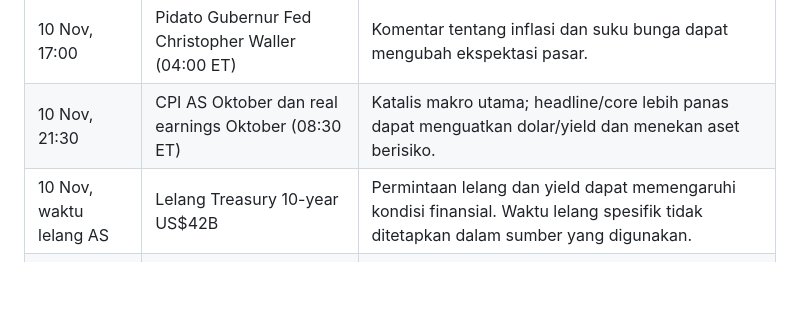
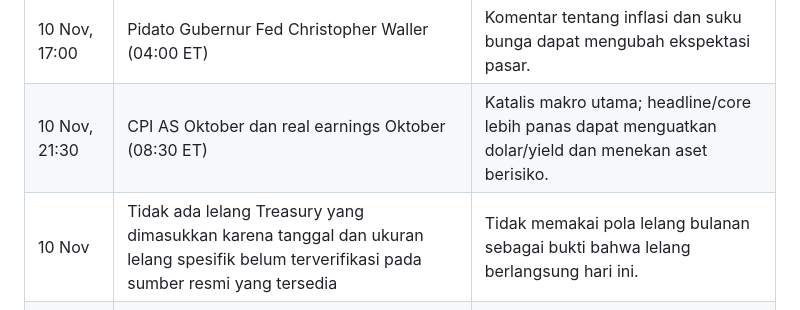
Before and after one commit to stevenchristiian/Chatgptdailymarket, a Markdown page: crypto-recaps/2026-11-10.md, the part around the change. Rendered like a GitHub page; blank space fills up the shorter version.

Commit message:
Correct unverified Treasury auction item in 2026-11-10 recap

```diff
--- a/crypto-recaps/2026-11-10.md
+++ b/crypto-recaps/2026-11-10.md
@@ -312,7 +312,7 @@ Semua waktu dalam WITA (UTC+8). AS sudah kembali ke Eastern Standard Time pada N
 |---|---|---|
 | 10 Nov, 17:00 | Pidato Gubernur Fed Christopher Waller (04:00 ET) | Komentar tentang inflasi dan suku bunga dapat mengubah ekspektasi pasar. |
 | 10 Nov, 21:30 | CPI AS Oktober dan real earnings Oktober (08:30 ET) | Katalis makro utama; headline/core lebih panas dapat menguatkan dolar/yield dan menekan aset berisiko. |
-| 10 Nov, waktu lelang AS | Lelang Treasury 10-year US$42B | Permintaan lelang dan yield dapat memengaruhi kondisi finansial. Waktu lelang spesifik tidak ditetapkan dalam sumber yang digunakan. |
+| 10 Nov | Tidak ada lelang Treasury yang dimasukkan karena tanggal dan ukuran lelang spesifik belum terverifikasi pada sumber resmi yang tersedia | Tidak memakai pola lelang bulanan sebagai bukti bahwa lelang berlangsung hari ini. |
 | 11 Nov, 04:30 | Diskusi Vice Chair Michelle Bowman (15:30 ET 10 Nov) | Komentar pengawasan dan prospek ekonomi. |
 | 11 Nov, 07:30 | Pidato Vice Chair Michelle Bowman (18:30 ET 10 Nov) | Komentar kebijakan setelah CPI. |
 
```
